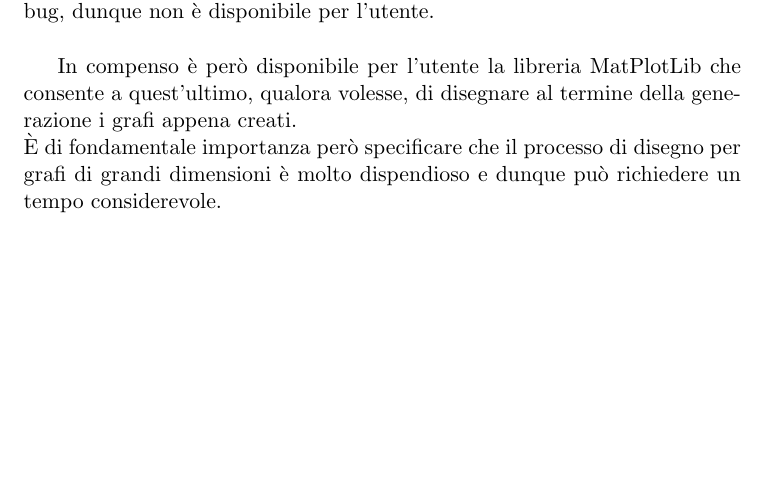
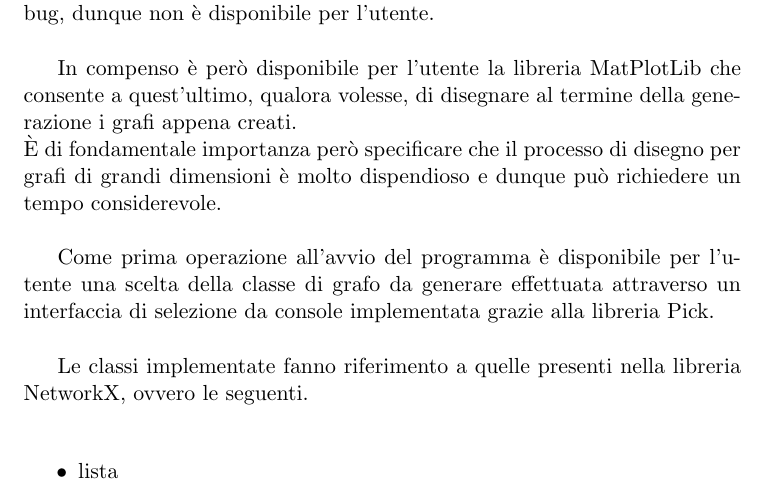
Before and after one commit to valentinodg/hedonic, a LaTeX book (latex/main.tex, which reads latex/chapter_3.tex): part of page 31 of 32, cut so that both start at the same text, the shorter picture padded with empty space. Compiled offline with pdfLaTeX.

Commit message:
chapter 3 text 4

```diff
--- a/latex/chapter_3.tex
+++ b/latex/chapter_3.tex
@@ -189,7 +189,13 @@ Quest'ultima è stata utilizzata solo in ambiente GNU/Linux in fase di debug, du
 In compenso è però disponibile per l'utente la libreria MatPlotLib che consente a quest'ultimo, qualora volesse, di disegnare al termine della generazione i grafi appena creati.\\
 È di fondamentale importanza però specificare che il processo di disegno per grafi di grandi dimensioni è molto dispendioso e dunque può richiedere un tempo considerevole.\\
 
+Come prima operazione all'avvio del programma è disponibile per l'utente una scelta della classe di grafo da generare effettuata attraverso un interfaccia di selezione da console implementata grazie alla libreria Pick.\\
 
+Le classi implementate fanno riferimento a quelle presenti nella libreria NetworkX, ovvero le seguenti.\\
+
+\begin{itemize}
+	\item lista
+\end{itemize}
 
 %\section{reader.py : il lettore di grafi}
 %\justify
```
Also changed, not shown: latex/main.pdf, 5 other files.
